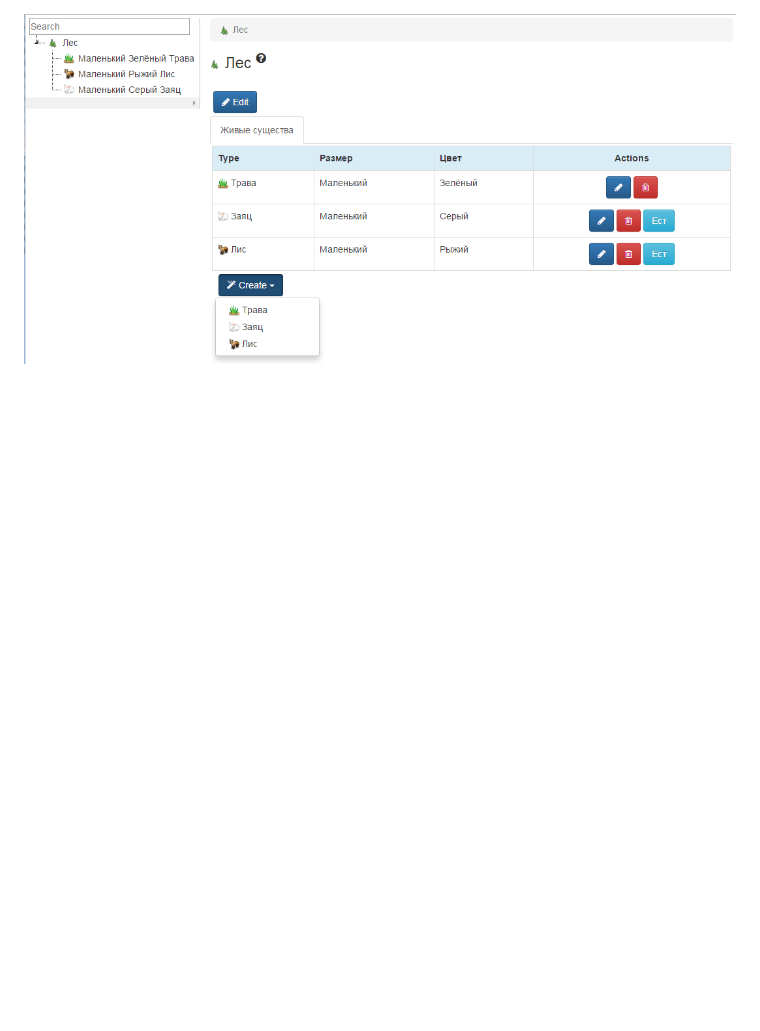
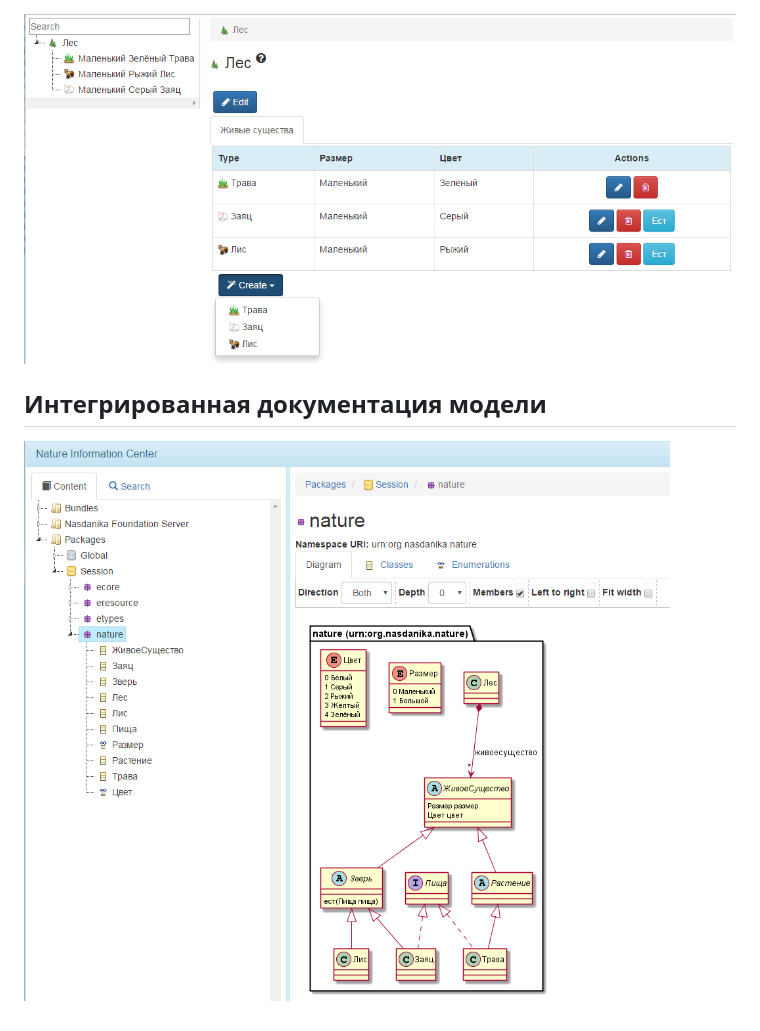
Before and after one commit to Nasdanika/nature, a Markdown page: README.md, the part around the change. GitHub-like rendering; pictures changed too: information-center.png (added); blank space fills up the shorter version.

Commit message:
Снимок экрана интегрированной документации.

```diff
--- a/README.md
+++ b/README.md
@@ -14,3 +14,7 @@
 ## Веб интерфейс
 
 ![web interface](web-ui-screenshot.png)
+
+## Интегрированная документация модели
+
+![information center](information-center.png)
```
